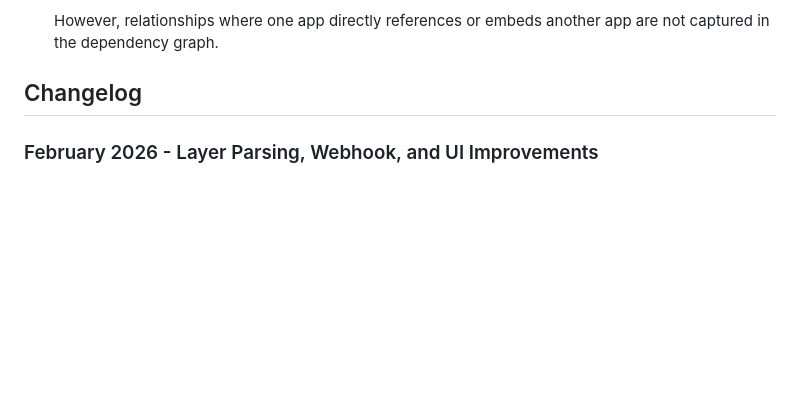
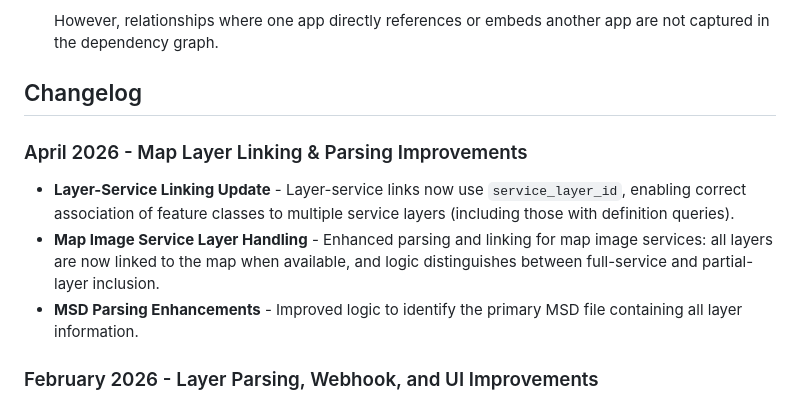
Before and after one commit to djantz/enterpriseviz, a Markdown page: README.md, the part around the change. GitHub-like rendering; blank space fills up the shorter version.

```diff
--- a/README.md
+++ b/README.md
@@ -236,6 +236,11 @@ Currently, EnterpriseViz has the following known limitation:
 
 ## Changelog
 
+### April 2026 - Map Layer Linking & Parsing Improvements
+* **Layer-Service Linking Update** - Layer-service links now use `service_layer_id`, enabling correct association of feature classes to multiple service layers (including those with definition queries).
+* **Map Image Service Layer Handling** - Enhanced parsing and linking for map image services: all layers are now linked to the map when available, and logic distinguishes between full-service and partial-layer inclusion.
+* **MSD Parsing Enhancements** - Improved logic to identify the primary MSD file containing all layer information.
+
 ### February 2026 - Layer Parsing, Webhook, and UI Improvements
 * **MSD Layer Parsing Refactor** - Improved handling for standalone layers, layers split across folders, and nested group processing in ArcGIS Server .msd files.
 * **Webhook Workflow Enhancements** - Simplified event processing, improved error handling.
```
